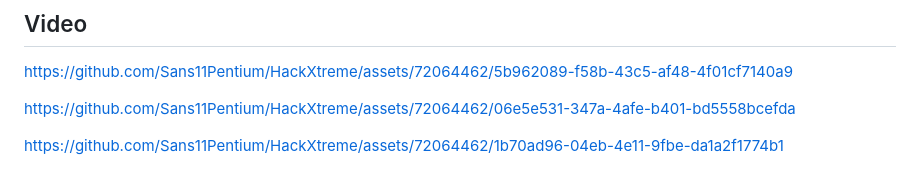
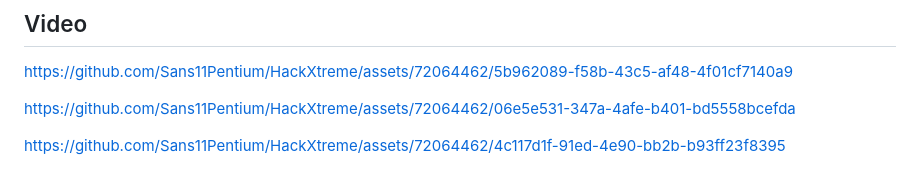
Before and after one commit to Sans11Pentium/HackXtreme, a Markdown page: README.md, the part around the change. GitHub-like rendering.

```diff
--- a/README.md
+++ b/README.md
@@ -73,4 +73,4 @@ https://github.com/Sans11Pentium/HackXtreme/assets/72064462/5b962089-f58b-43c5-a
 
 https://github.com/Sans11Pentium/HackXtreme/assets/72064462/06e5e531-347a-4afe-b401-bd5558bcefda
 
-https://github.com/Sans11Pentium/HackXtreme/assets/72064462/1b70ad96-04eb-4e11-9fbe-da1a2f1774b1
+https://github.com/Sans11Pentium/HackXtreme/assets/72064462/4c117d1f-91ed-4e90-bb2b-b93ff23f8395
```
